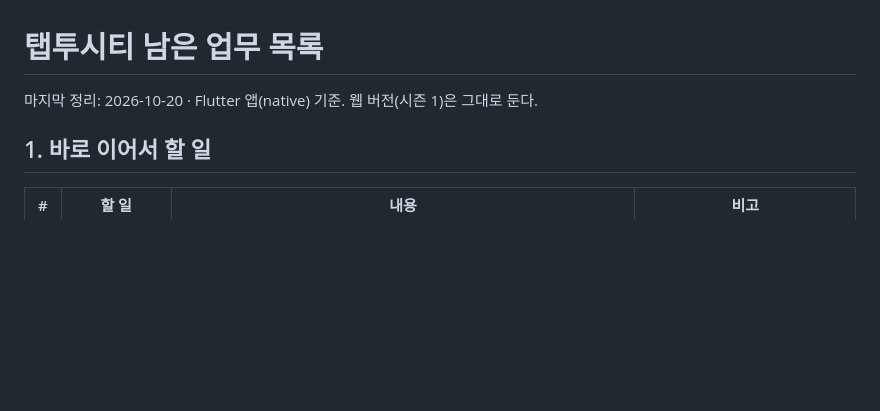
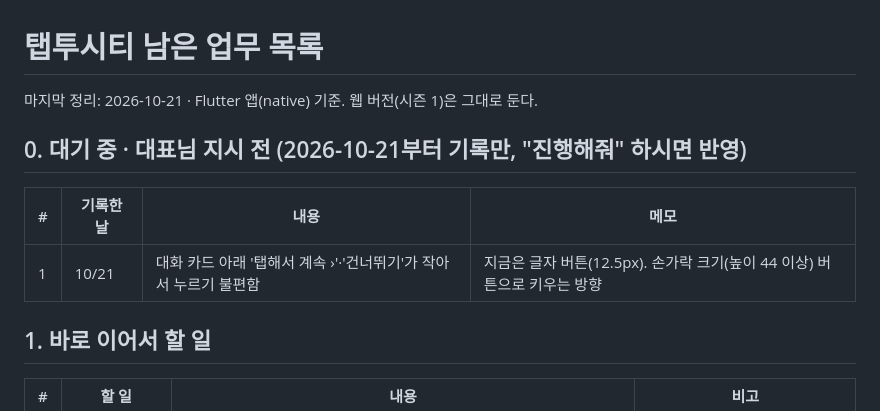
Before and after one commit to gogeangs/taptocity, a Markdown page: docs/remaining-work.md, the part around the change. Drawn GitHub-style; blank space fills up the shorter version.

Commit message:
Remaining work: waiting list (record only) — talk card buttons too small
Co-Authored-By: Claude Opus 5.5 <noreply@anthropic.com>
Claude-Session: https://claude.ai/code/session_018enBL1RH3aQjxdPQHYhRJ5

```diff
--- a/docs/remaining-work.md
+++ b/docs/remaining-work.md
@@ -1,6 +1,12 @@
 # 탭투시티 남은 업무 목록
 
-마지막 정리: 2026-10-20 · Flutter 앱(native) 기준. 웹 버전(시즌 1)은 그대로 둔다.
+마지막 정리: 2026-10-21 · Flutter 앱(native) 기준. 웹 버전(시즌 1)은 그대로 둔다.
+
+## 0. 대기 중 · 대표님 지시 전 (2026-10-21부터 기록만, "진행해줘" 하시면 반영)
+
+| # | 기록한 날 | 내용 | 메모 |
+|---|---|---|---|
+| 1 | 10/21 | 대화 카드 아래 '탭해서 계속 ›'·'건너뛰기'가 작아서 누르기 불편함 | 지금은 글자 버튼(12.5px). 손가락 크기(높이 44 이상) 버튼으로 키우는 방향 |
 
 ## 1. 바로 이어서 할 일
 
```
